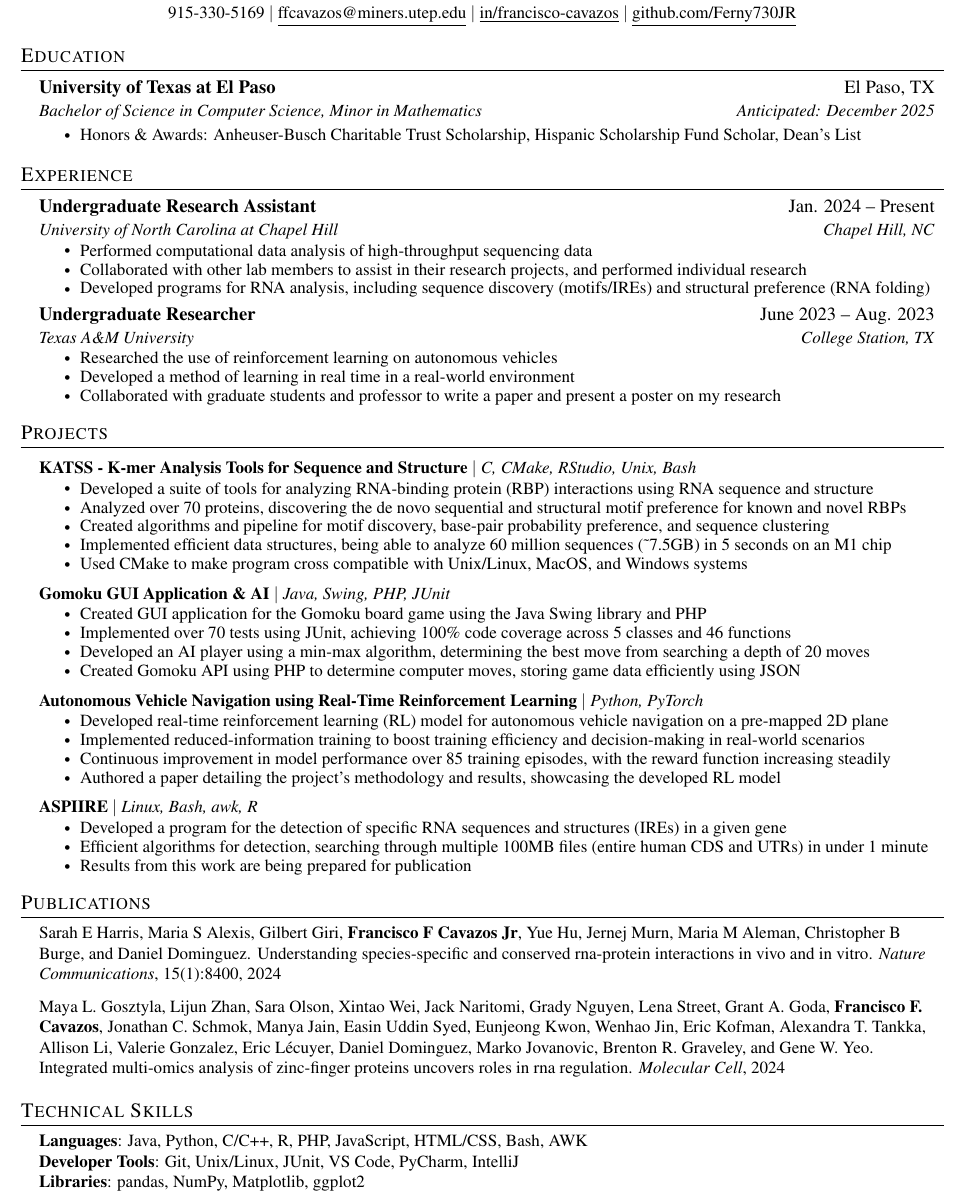
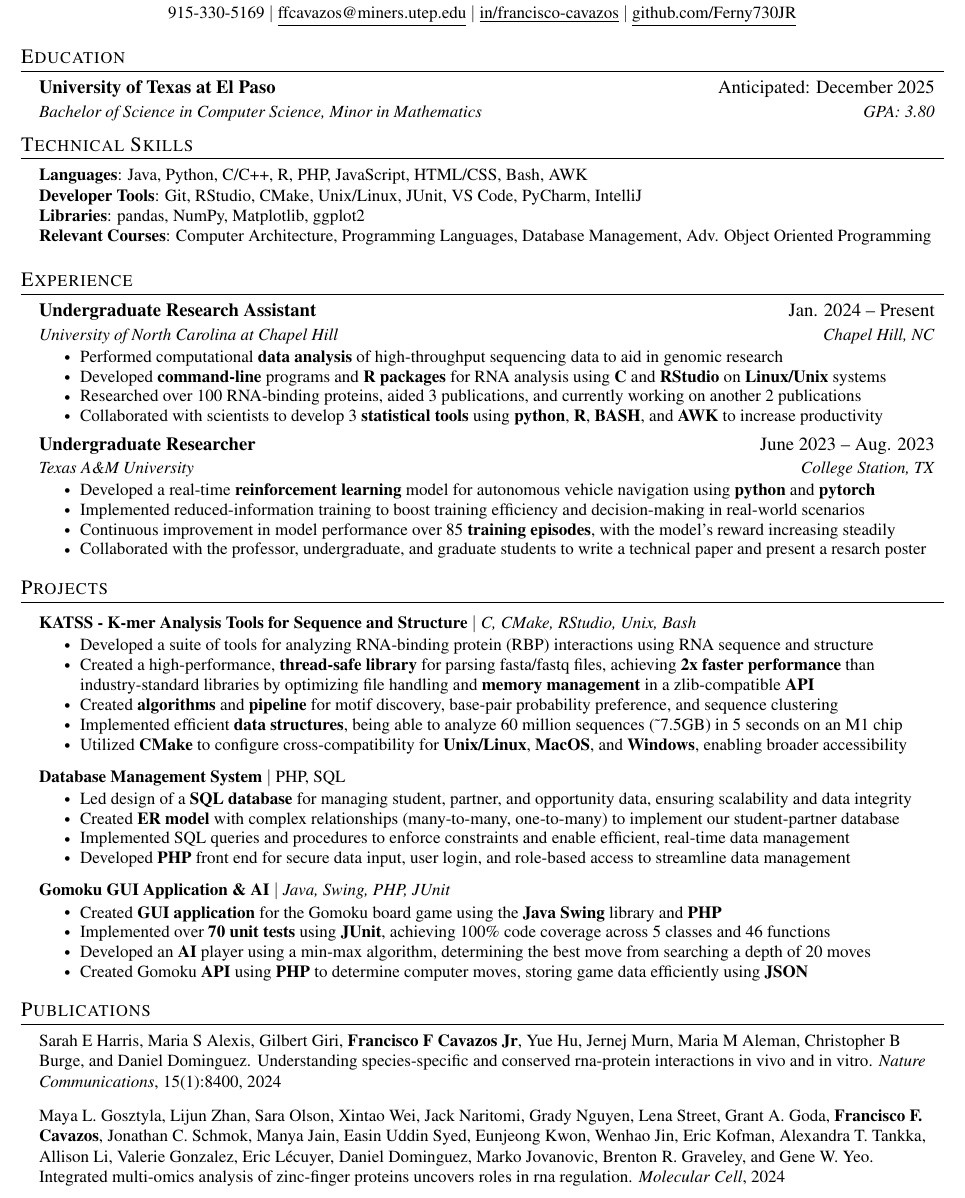
Before and after one commit to Ferny730JR/cv-resume, a LaTeX CV (resume.tex): part of the page, cut so that both start at the same text. Compiled offline with pdfLaTeX.

Commit message:
update resume

```diff
--- a/resume.tex
+++ b/resume.tex
@@ -117,12 +117,21 @@
 \section{Education}
 
 \resumeSubHeadingListStart
-    \resumeSubheading{University of Texas at El Paso}{El Paso, TX}{Bachelor of Science in Computer Science, Minor in Mathematics}{Anticipated: December 2025}
+  \resumeSubheading{University of Texas at El Paso}{Anticipated: December 2025}{Bachelor of Science in Computer Science, Minor in Mathematics}{GPA: 3.80}
+\resumeSubHeadingListEnd
 
-    \resumeItemListStart
-        \resumeItem{Honors \& Awards: Anheuser-Busch Charitable Trust Scholarship, Hispanic Scholarship Fund Scholar, Dean's List}
-    \resumeItemListEnd
-\resumeSubHeadingListEnd
+
+%-----------PROGRAMMING SKILLS-----------
+\section{Technical Skills}
+
+\begin{itemize}[leftmargin=0.15in, label={}]
+    \small{\item{
+        \textbf{Languages}{: Java, Python, C/C++, R, PHP, JavaScript, HTML/CSS, Bash, AWK} \\
+        \textbf{Developer Tools}{: Git, RStudio, CMake, Unix/Linux, JUnit, VS Code, PyCharm, IntelliJ} \\
+        \textbf{Libraries}{: pandas, NumPy, Matplotlib, ggplot2} \\
+        \textbf{Relevant Courses}{: Computer Architecture, Programming Languages, Database Management, Adv. Object Oriented Programming}
+    }}
+ \end{itemize}
 
 
 %-----------EXPERIENCE-----------
@@ -134,18 +143,20 @@
   {Undergraduate Research Assistant}{Jan. 2024 -- Present}
   {University of North Carolina at Chapel Hill}{Chapel Hill, NC}
   \resumeItemListStart
-    \resumeItem{Performed computational data analysis of high-throughput sequencing data}
-    \resumeItem{Collaborated with other lab members to assist in their research projects, and performed individual research}
-    \resumeItem{Developed programs for RNA analysis, including sequence discovery (motifs/IREs) and structural preference (RNA folding)}
+    \resumeItem{Performed computational \textbf{data analysis} of high-throughput sequencing data to aid in genomic research}
+    \resumeItem{Developed \textbf{command-line} programs and \textbf{R packages} for RNA analysis using \textbf{C} and \textbf{RStudio} on \textbf{Linux/Unix} systems}
+    \resumeItem{Researched over 100 RNA-binding proteins, aided 3 publications, and currently working on another 2 publications}
+    \resumeItem{Collaborated with scientists to develop 3 \textbf{statistical tools} using \textbf{python}, \textbf{R}, \textbf{BASH}, and \textbf{AWK} to increase productivity}
   \resumeItemListEnd
 
 \resumeSubheading
   {Undergraduate Researcher}{June 2023 -- Aug. 2023}
   {Texas A\&M University}{College Station, TX}
   \resumeItemListStart
-    \resumeItem{Researched the use of reinforcement learning on autonomous vehicles}
-    \resumeItem{Developed a method of learning in real time in a real-world environment}
-    \resumeItem{Collaborated with graduate students and professor to write a paper and present a poster on my research}
+    \resumeItem{Developed a real-time \textbf{reinforcement learning} model for autonomous vehicle navigation using \textbf{python} and \textbf{pytorch}}
+    \resumeItem{Implemented reduced-information training to boost training efficiency and decision-making in real-world scenarios}
+    \resumeItem{Continuous improvement in model performance over 85 \textbf{training episodes}, with the model's reward increasing steadily}
+    \resumeItem{Collaborated with the professor, undergraduate, and graduate students to write a technical paper and present a resarch poster}
   \resumeItemListEnd
 
 \resumeSubHeadingListEnd
@@ -160,38 +171,29 @@
 {\textbf{KATSS - K-mer Analysis Tools for Sequence and Structure} $|$ \emph{C, CMake, RStudio, Unix, Bash}}{}
   \resumeItemListStart
     \resumeItem{Developed a suite of tools for analyzing RNA-binding protein (RBP) interactions using RNA sequence and structure}
-    \resumeItem{Analyzed over 70 proteins, discovering the de novo sequential and structural motif preference for known and novel RBPs}
-    \resumeItem{Created algorithms and pipeline for motif discovery, base-pair probability preference, and sequence clustering}
-    \resumeItem{Implemented efficient data structures, being able to analyze 60 million sequences (\textasciitilde 7.5GB) in 5 seconds on an M1 chip}
-    \resumeItem{Used CMake to make program cross compatible with Unix/Linux, MacOS, and Windows systems}
+    \resumeItem{Created a high-performance, \textbf{thread-safe library} for parsing fasta/fastq files, achieving \textbf{2x faster performance} than industry-standard libraries by optimizing file handling and \textbf{memory management} in a zlib-compatible \textbf{API}}
+    \resumeItem{Created \textbf{algorithms} and \textbf{pipeline} for motif discovery, base-pair probability preference, and sequence clustering}
+    \resumeItem{Implemented efficient \textbf{data structures}, being able to analyze 60 million sequences (\textasciitilde 7.5GB) in 5 seconds on an M1 chip}
+    \resumeItem{Utilized \textbf{CMake} to configure cross-compatibility for \textbf{Unix/Linux}, \textbf{MacOS}, and \textbf{Windows}, enabling broader accessibility}
+  \resumeItemListEnd
+
+\resumeProjectHeading
+{\textbf{Database Management System} $|$ PHP, SQL}{}
+  \resumeItemListStart
+    \resumeItem{Led design of a \textbf{SQL database} for managing student, partner, and opportunity data, ensuring scalability and data integrity}
+    \resumeItem{Created \textbf{ER model} with complex relationships (many-to-many, one-to-many) to implement our student-partner database}
+    \resumeItem{Implemented SQL queries and procedures to enforce constraints and enable efficient, real-time data management}
+    \resumeItem{Developed \textbf{PHP} front end for secure data input, user login, and role-based access to streamline data management}
   \resumeItemListEnd
 
 \resumeProjectHeading
 {\textbf{Gomoku GUI Application \& AI} $|$ \emph{Java, Swing, PHP, JUnit}}{}
   \resumeItemListStart
-    \resumeItem{Created GUI application for the Gomoku board game using the Java Swing library and PHP}
-    \resumeItem{Implemented over 70 tests using JUnit, achieving 100\% code coverage across 5 classes and 46 functions}
-    \resumeItem{Developed an AI player using a min-max algorithm, determining the best move from searching a depth of 20 moves}
-    \resumeItem{Created Gomoku API using PHP to determine computer moves, storing game data efficiently using JSON}
+    \resumeItem{Created \textbf{GUI application} for the Gomoku board game using the \textbf{Java Swing} library and \textbf{PHP}}
+    \resumeItem{Implemented over \textbf{70 unit tests} using \textbf{JUnit}, achieving 100\% code coverage across 5 classes and 46 functions}
+    \resumeItem{Developed an \textbf{AI} player using a min-max algorithm, determining the best move from searching a depth of 20 moves}
+    \resumeItem{Created Gomoku \textbf{API} using \textbf{PHP} to determine computer moves, storing game data efficiently using \textbf{JSON}}
   \resumeItemListEnd
-
-\resumeProjectHeading
-{\textbf{Autonomous Vehicle Navigation using Real-Time Reinforcement Learning} $|$ \emph{Python, PyTorch}}{}
-    \resumeItemListStart
-        \resumeItem{Developed real-time reinforcement learning (RL) model for autonomous vehicle navigation on a pre-mapped 2D plane}
-        \resumeItem{Implemented reduced-information training to boost training efficiency and decision-making in real-world scenarios}
-        \resumeItem{Continuous improvement in model performance over 85 training episodes, with the reward function increasing steadily}
-        \resumeItem{Authored a paper detailing the project's methodology and results, showcasing the developed RL model}
-    \resumeItemListEnd
-
-\resumeProjectHeading
-{\textbf{ASPIIRE} $|$ \emph{Linux, Bash, awk, R}}{}
-    \resumeItemListStart
-        \resumeItem{Developed a program for the detection of specific RNA sequences and structures (IREs) in a given gene}
-        \resumeItem{Efficient algorithms for detection, searching through multiple 100MB files (entire human CDS and UTRs) in under 1 minute}
-        % \resumeItem{Program works across different genomes, and successfully identified over 300 IREs, including over 10 known IREs}
-        \resumeItem{Results from this work are being prepared for publication}
-    \resumeItemListEnd
 
 \resumeSubHeadingListEnd
 
@@ -203,17 +205,6 @@
   \small \item \bibentry{Gosztyla2024Integrated}
 \end{itemize}
 
-%-----------PROGRAMMING SKILLS-----------
-\section{Technical Skills}
-
-\begin{itemize}[leftmargin=0.15in, label={}]
-    \small{\item{
-        \textbf{Languages}{: Java, Python, C/C++, R, PHP, JavaScript, HTML/CSS, Bash, AWK} \\
-        \textbf{Developer Tools}{: Git, Unix/Linux, JUnit, VS Code, PyCharm, IntelliJ} \\
-        \textbf{Libraries}{: pandas, NumPy, Matplotlib, ggplot2}
-    }}
- \end{itemize}
-
 
 %-------------------------------------------
 \end{document}
```
Also changed, not shown: resume.pdf.
